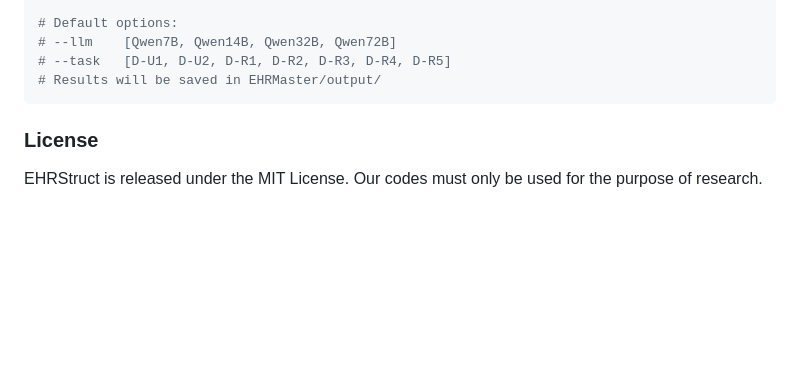
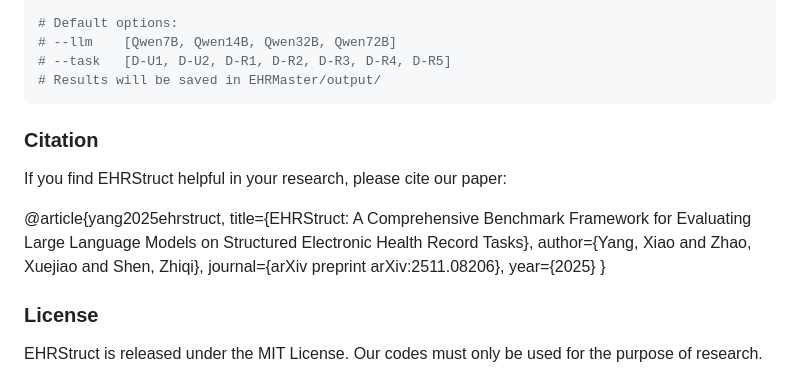
Before and after one commit to YXNTU/EHRStruct, a Markdown page: README.md, the part around the change. GitHub-like rendering; blank space fills up the shorter version.

````diff
--- a/README.md
+++ b/README.md
@@ -129,6 +129,16 @@ python run.py --llm Qwen72B --task D-U1
 # Results will be saved in EHRMaster/output/
 ```
 
+### Citation
+If you find EHRStruct helpful in your research, please cite our paper:
+
+@article{yang2025ehrstruct,
+  title={EHRStruct: A Comprehensive Benchmark Framework for Evaluating Large Language Models on Structured Electronic Health Record Tasks},
+  author={Yang, Xiao and Zhao, Xuejiao and Shen, Zhiqi},
+  journal={arXiv preprint arXiv:2511.08206},
+  year={2025}
+}
+
 
 ### License
 EHRStruct is released under the MIT License. Our codes must only be used for the purpose of research.
````
